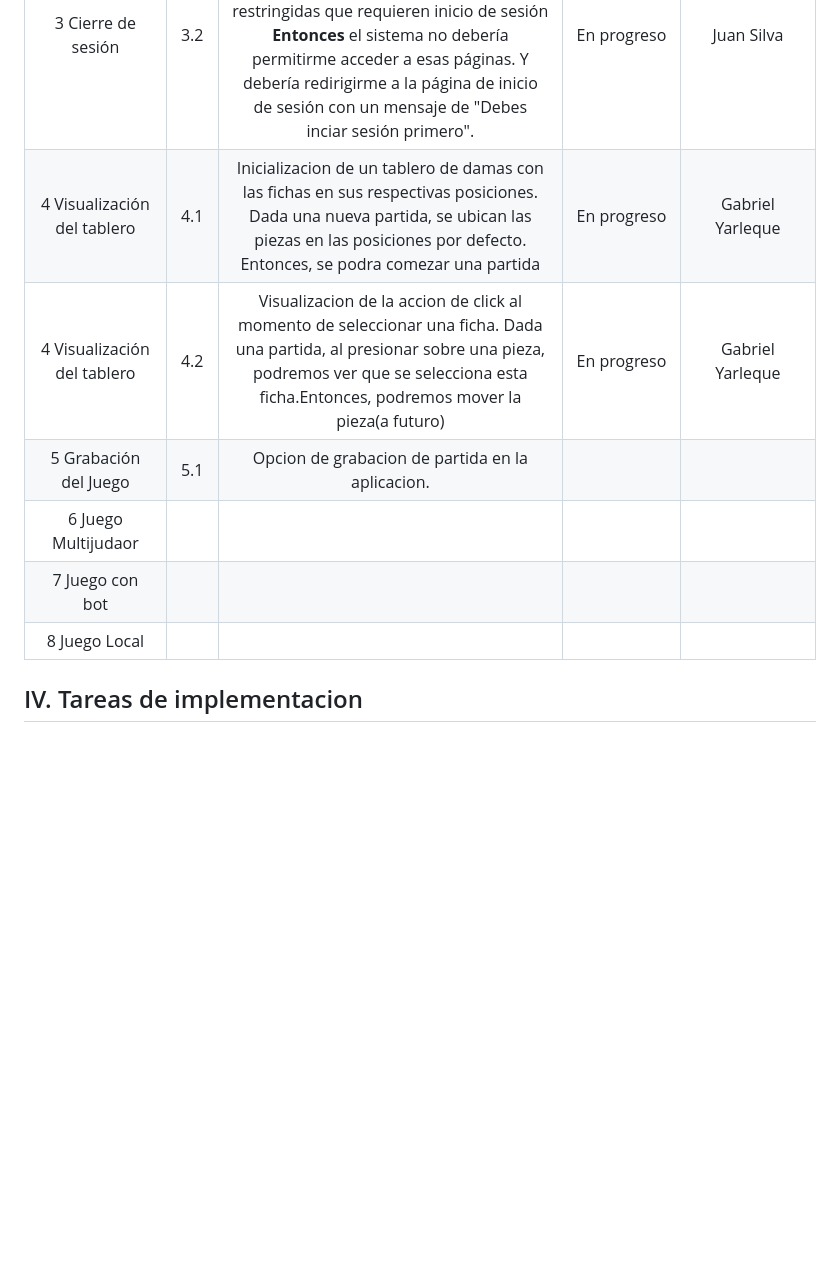
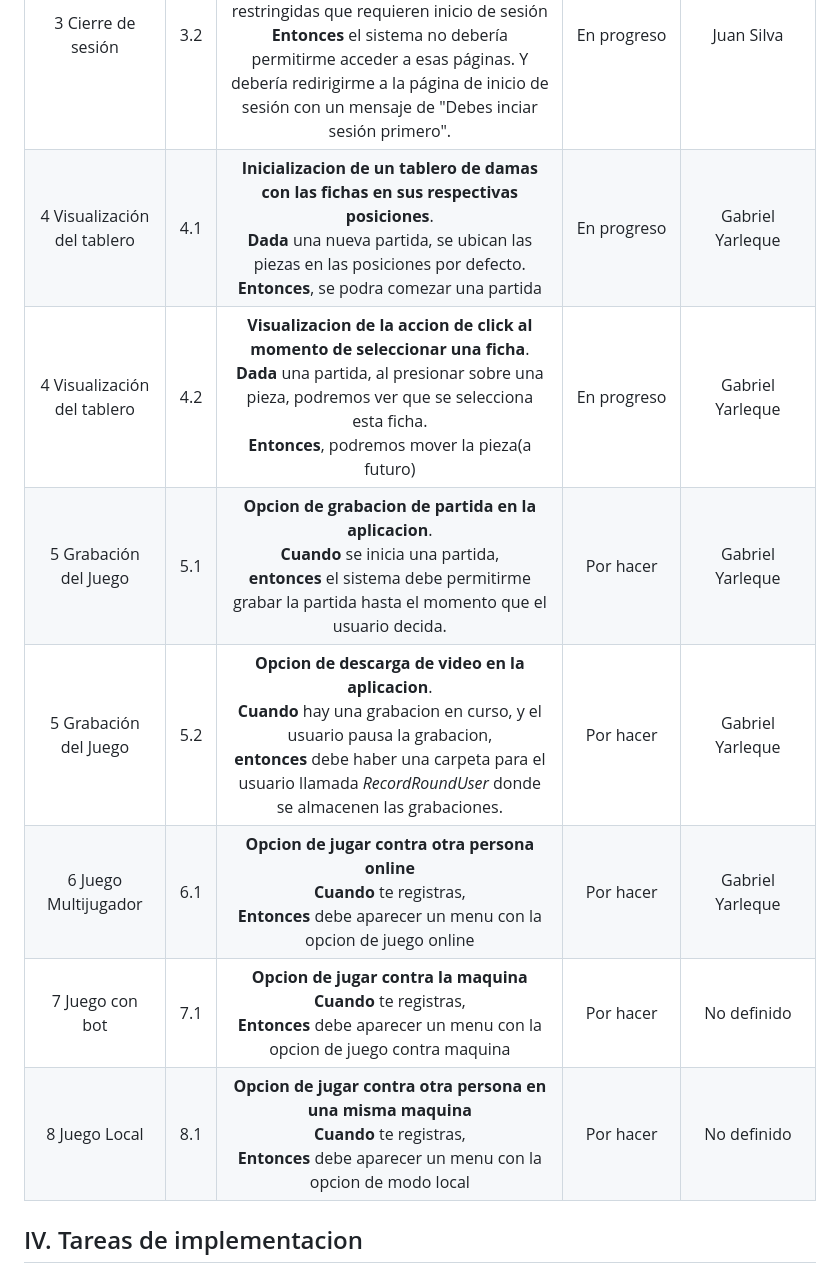
Before and after one commit to GaboYR/CC3S2-project-JuniorTeam-, a Markdown page: REPORTE SPRINT 01.md, the part around the change. Drawn GitHub-style; blank space fills up the shorter version.

```diff
--- a/REPORTE SPRINT 01.md
+++ b/REPORTE SPRINT 01.md
@@ -30,12 +30,13 @@ Presentacion de la microcarta : [Microcarta Grupo 7](https://github.com/GaboYR/J
 | 2 Registro cuenta de usuario | 2.3 | **Creacion de una cuenta `fallida` debido a una incorrecta confirmacion de contraseña**.<br> **Dado** un *username* válido <br>**Cuando** un usuario crea una cuenta con este *username*, <br>**y** una contraseña; el sistema pide confirmar la contraseña,<br> **y** se ingresa una contraseña diferente, <br>**entonces** no crea la nueva cuenta debido a la no validacion de contraseña. <br>**Y** el sistema debería mostrar mensajes de error diciendo *"la contraseñas no coinciden"*| En progreso | Diego Quispe |
 | 3 Cierre de sesión | 3.1 | **Cierre de sesión exitoso al tener una cuenta abierta**. <br>**Cuando** selecciono la opción de cerrar sesión <br>**Entonces** el sistema debería cerrar mi sesión actual <br>**y** redirigirme a la página de inicio de sesión. | En progreso | Juan Silva |
 | 3 Cierre de sesión | 3.2 | **No acceso después del cierre de sesión.**<br> **Dado** que he cerrado sesión en mi cuenta <br>**Cuando** intento acceder a páginas restringidas que requieren inicio de sesión **Entonces** el sistema no debería permitirme acceder a esas páginas. Y debería redirigirme a la página de inicio de sesión con un mensaje de "Debes inciar sesión primero".| En progreso | Juan Silva |
-| 4 Visualización del tablero  |  4.1  | Inicializacion de un tablero de damas con las fichas en sus respectivas posiciones. Dada una nueva partida, se ubican las piezas en las posiciones por defecto. Entonces, se podra comezar una partida  | En progreso | Gabriel Yarleque
-| 4 Visualización del tablero  |  4.2  | Visualizacion de la accion de click al momento de seleccionar una ficha. Dada una partida, al presionar sobre una pieza, podremos ver que se selecciona esta ficha.Entonces, podremos mover la pieza(a futuro)  | En progreso | Gabriel Yarleque
-| 5 Grabación del Juego        |  5.1  | Opcion de grabacion de partida en la aplicacion. | |
-| 6 Juego Multijudaor          |    | | |
-| 7 Juego con bot              |    | | |
-| 8 Juego Local                |    | | |
+| 4 Visualización del tablero  |  4.1  | **Inicializacion de un tablero de damas con las fichas en sus respectivas posiciones**.<br> **Dada** una nueva partida, se ubican las piezas en las posiciones por defecto. <br>**Entonces**, se podra comezar una partida  | En progreso | Gabriel Yarleque
+| 4 Visualización del tablero  |  4.2  | **Visualizacion de la accion de click al momento de seleccionar una ficha**.<br> **Dada** una partida, al presionar sobre una pieza, podremos ver que se selecciona esta ficha.<br>**Entonces**, podremos mover la pieza(a futuro)  | En progreso | Gabriel Yarleque
+| 5 Grabación del Juego        |  5.1  | **Opcion de grabacion de partida en la aplicacion**.<br> **Cuando** se inicia una partida, <br>**entonces** el sistema debe permitirme grabar la partida hasta el momento que el usuario decida.| Por hacer | Gabriel Yarleque
+| 5 Grabación del Juego        |  5.2  | **Opcion de descarga de video en la aplicacion**. <br>**Cuando** hay una grabacion en curso, y el usuario pausa la grabacion,<br> **entonces** debe haber una carpeta para el usuario llamada *RecordRoundUser*  donde se almacenen las grabaciones.| Por hacer | Gabriel Yarleque
+| 6 Juego Multijugador          | 6.1 | **Opcion de jugar contra otra persona online** <br> **Cuando** te registras,<br>**Entonces** debe aparecer un menu con la opcion de juego online| Por hacer | Gabriel Yarleque
+| 7 Juego con bot              |  7.1  |**Opcion de jugar contra la maquina** <br> **Cuando** te registras,<br>**Entonces** debe aparecer un menu con la opcion de juego contra maquina | Por hacer| No definido
+| 8 Juego Local                |  8.1  | **Opcion de jugar contra otra persona en una misma maquina** <br> **Cuando** te registras,<br>**Entonces** debe aparecer un menu con la opcion de modo local| Por hacer | No definido
 
 ## IV. Tareas de implementacion
 Resumen del codigo de produccion.
```
